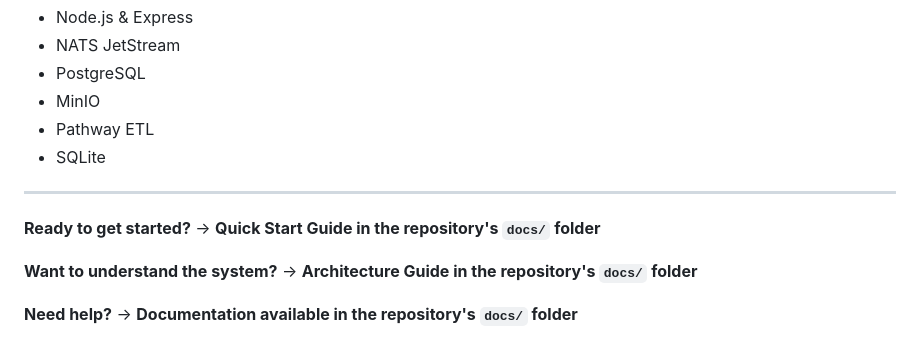
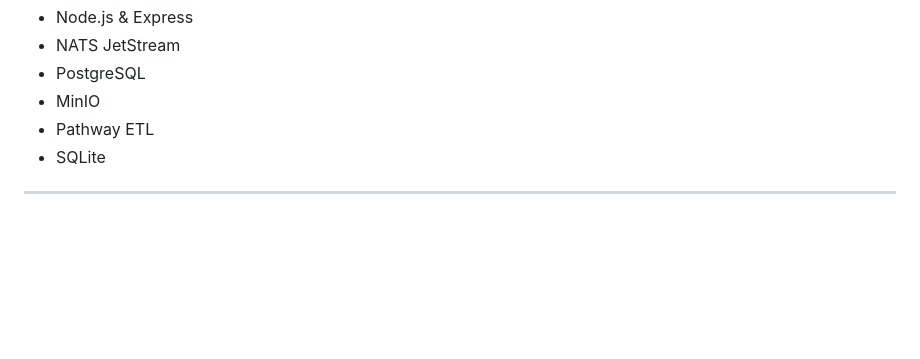
Before and after one commit to NLarchive/agent-repo-orchestrator, a Markdown page: README.md, the part around the change. GitHub-like rendering; blank space fills up the shorter version.

```diff
--- a/README.md
+++ b/README.md
@@ -282,10 +282,6 @@ Built with:
 
 ---
 
-**Ready to get started?** → **Quick Start Guide in the repository's `docs/` folder**
 
-**Want to understand the system?** → **Architecture Guide in the repository's `docs/` folder**
-
-**Need help?** → **Documentation available in the repository's `docs/` folder**
 
 <!-- Nicolas Larenas, nlarchive -->
```
